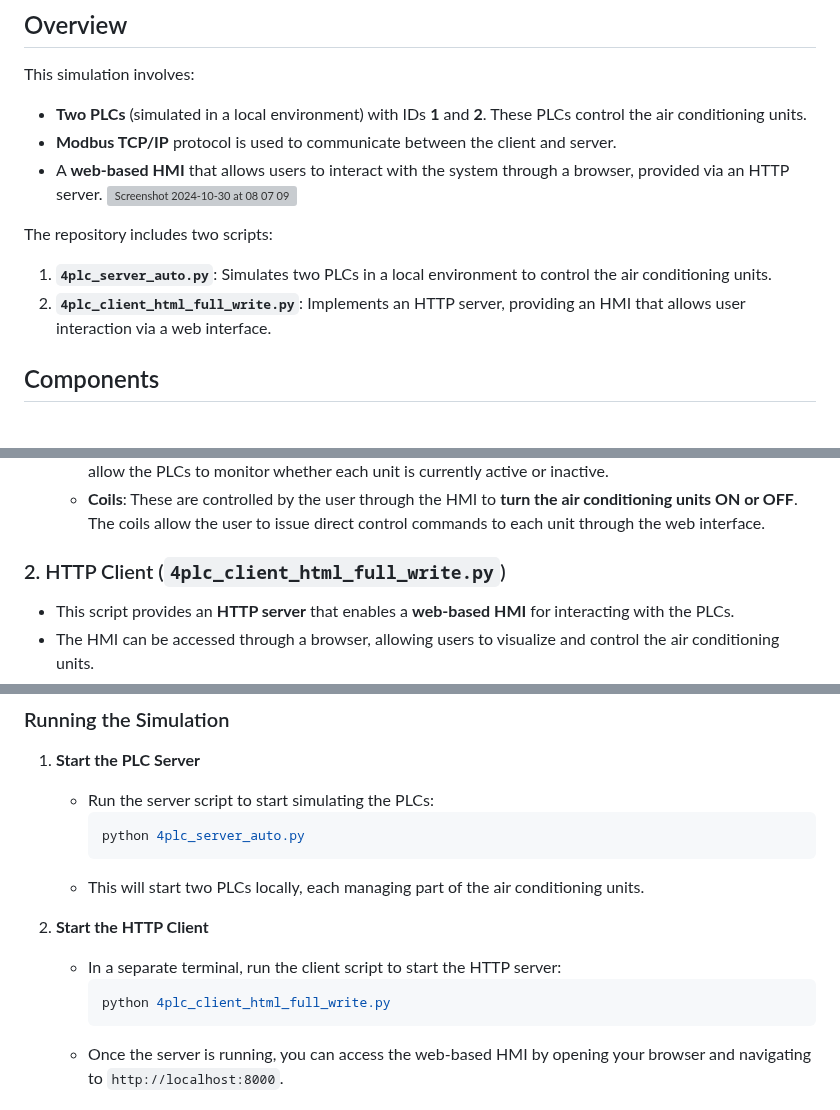
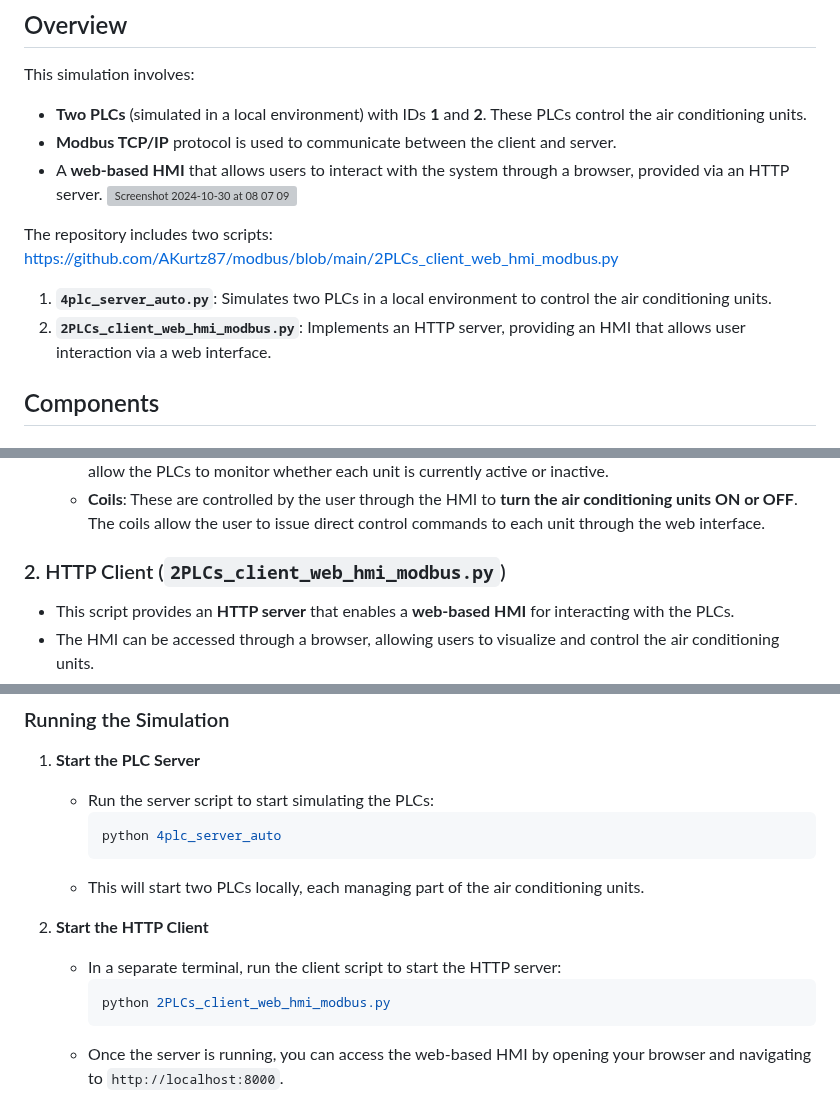
Before and after one commit to AKurtz87/MODBUS_PLC_Python_SCADA_Simulator, a Markdown page: README.md, 3 parts joined by grey strips. Rendered like a GitHub page; grey boxes are pictures that could not be loaded.

````diff
--- a/README.md
+++ b/README.md
@@ -12,8 +12,9 @@ This simulation involves:
 
 
 The repository includes two scripts:
+https://github.com/AKurtz87/modbus/blob/main/2PLCs_client_web_hmi_modbus.py
 1. **`4plc_server_auto.py`**: Simulates two PLCs in a local environment to control the air conditioning units.
-2. **`4plc_client_html_full_write.py`**: Implements an HTTP server, providing an HMI that allows user interaction via a web interface.
+2. **`2PLCs_client_web_hmi_modbus.py`**: Implements an HTTP server, providing an HMI that allows user interaction via a web interface.
 
 ## Components
 
@@ -26,7 +27,7 @@ The repository includes two scripts:
   - **Discrete Inputs**: These represent the **status (ON/OFF)** of each air conditioning unit. The discrete inputs allow the PLCs to monitor whether each unit is currently active or inactive.
   - **Coils**: These are controlled by the user through the HMI to **turn the air conditioning units ON or OFF**. The coils allow the user to issue direct control commands to each unit through the web interface.
 
-### 2. HTTP Client (`4plc_client_html_full_write.py`)
+### 2. HTTP Client (`2PLCs_client_web_hmi_modbus.py`)
 - This script provides an **HTTP server** that enables a **web-based HMI** for interacting with the PLCs.
 - The HMI can be accessed through a browser, allowing users to visualize and control the air conditioning units.
 - The client script sends control commands to the simulated PLCs through the Modbus protocol and displays real-time system data.
@@ -63,14 +64,14 @@ Once the server-side and client-side scripts are launched, the system operates a
 1. **Start the PLC Server**
    - Run the server script to start simulating the PLCs:
      ```sh
-     python 4plc_server_auto.py
+     python 4plc_server_auto
      ```
    - This will start two PLCs locally, each managing part of the air conditioning units.
 
 2. **Start the HTTP Client**
    - In a separate terminal, run the client script to start the HTTP server:
      ```sh
-     python 4plc_client_html_full_write.py
+     python 2PLCs_client_web_hmi_modbus.py
      ```
    - Once the server is running, you can access the web-based HMI by opening your browser and navigating to `http://localhost:8000`.
 
````
Also changed, not shown: other parts of README.md (+1 -1 lines).
